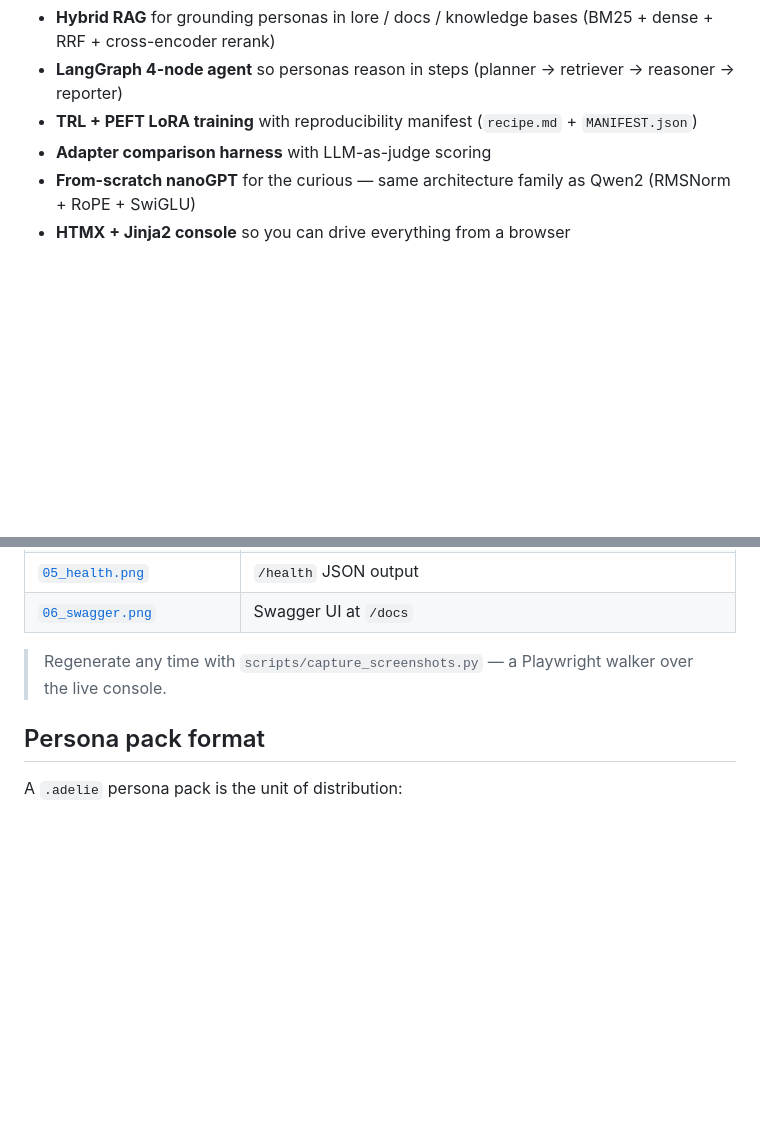
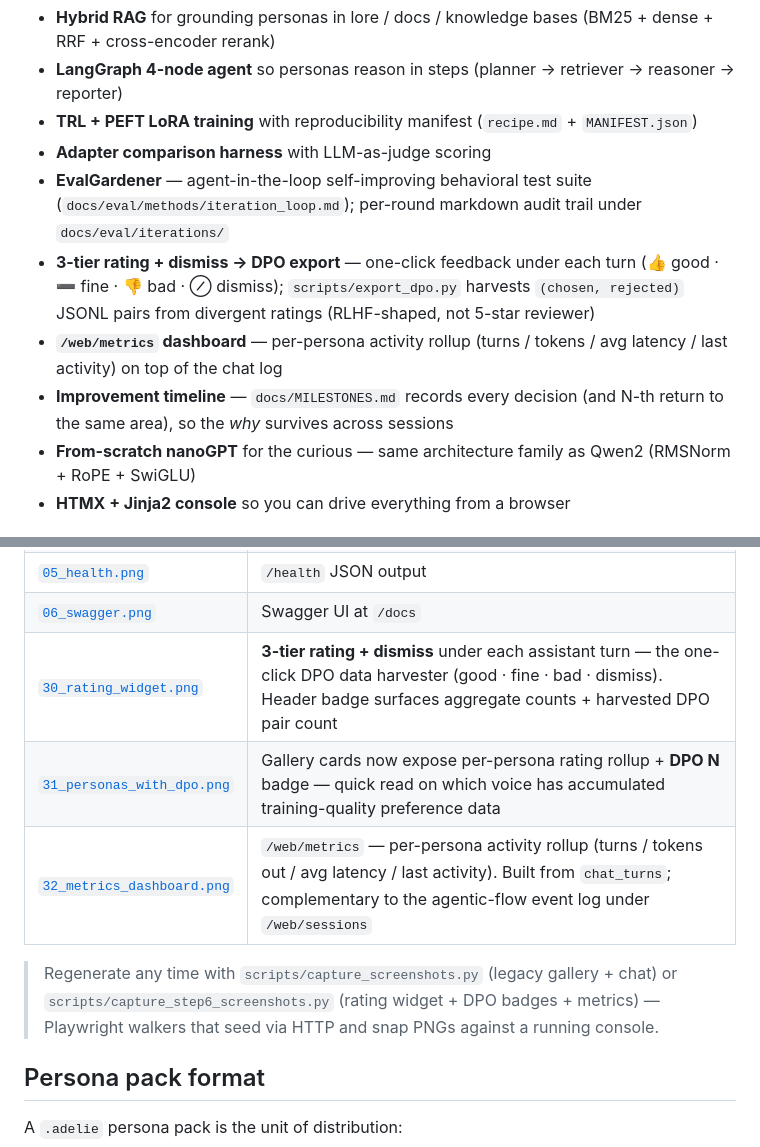
Before and after one commit to southglory/AdelieAI, a Markdown page: README.md, 2 parts joined by grey strips. Drawn GitHub-style; blank space fills up the shorter version.

```diff
--- a/README.md
+++ b/README.md
@@ -72,6 +72,10 @@ AdelieAI ships:
 - **LangGraph 4-node agent** so personas reason in steps (planner → retriever → reasoner → reporter)
 - **TRL + PEFT LoRA training** with reproducibility manifest (`recipe.md` + `MANIFEST.json`)
 - **Adapter comparison harness** with LLM-as-judge scoring
+- **EvalGardener** — agent-in-the-loop self-improving behavioral test suite (`docs/eval/methods/iteration_loop.md`); per-round markdown audit trail under `docs/eval/iterations/`
+- **3-tier rating + dismiss → DPO export** — one-click feedback under each turn (👍 good · ➖ fine · 👎 bad · ⊘ dismiss); `scripts/export_dpo.py` harvests `(chosen, rejected)` JSONL pairs from divergent ratings (RLHF-shaped, not 5-star reviewer)
+- **`/web/metrics` dashboard** — per-persona activity rollup (turns / tokens / avg latency / last activity) on top of the chat log
+- **Improvement timeline** — `docs/MILESTONES.md` records every decision (and N-th return to the same area), so the *why* survives across sessions
 - **From-scratch nanoGPT** for the curious — same architecture family as Qwen2 (RMSNorm + RoPE + SwiGLU)
 - **HTMX + Jinja2 console** so you can drive everything from a browser
 
@@ -89,8 +93,11 @@ Three Korean role-play personas (penguin / fish / knight) ship out of the box. C
 | [`04_docs_unavailable.png`](docs/screenshots/04_docs_unavailable.png) | Graceful fallback when no embedder is mounted |
 | [`05_health.png`](docs/screenshots/05_health.png) | `/health` JSON output |
 | [`06_swagger.png`](docs/screenshots/06_swagger.png) | Swagger UI at `/docs` |
+| [`30_rating_widget.png`](docs/screenshots/30_rating_widget.png) | **3-tier rating + dismiss** under each assistant turn — the one-click DPO data harvester (good · fine · bad · dismiss). Header badge surfaces aggregate counts + harvested DPO pair count |
+| [`31_personas_with_dpo.png`](docs/screenshots/31_personas_with_dpo.png) | Gallery cards now expose per-persona rating rollup + **DPO N** badge — quick read on which voice has accumulated training-quality preference data |
+| [`32_metrics_dashboard.png`](docs/screenshots/32_metrics_dashboard.png) | `/web/metrics` — per-persona activity rollup (turns / tokens out / avg latency / last activity). Built from `chat_turns`; complementary to the agentic-flow event log under `/web/sessions` |
 
-> Regenerate any time with `scripts/capture_screenshots.py` — a Playwright walker over the live console.
+> Regenerate any time with `scripts/capture_screenshots.py` (legacy gallery + chat) or `scripts/capture_step6_screenshots.py` (rating widget + DPO badges + metrics) — Playwright walkers that seed via HTTP and snap PNGs against a running console.
 
 ## Persona pack format
 
```
Also changed, not shown: docs/screenshots/30_rating_widget.png (added), docs/screenshots/31_personas_with_dpo.png (added), docs/screenshots/32_metrics_dashboard.png (added), 1 other file.
